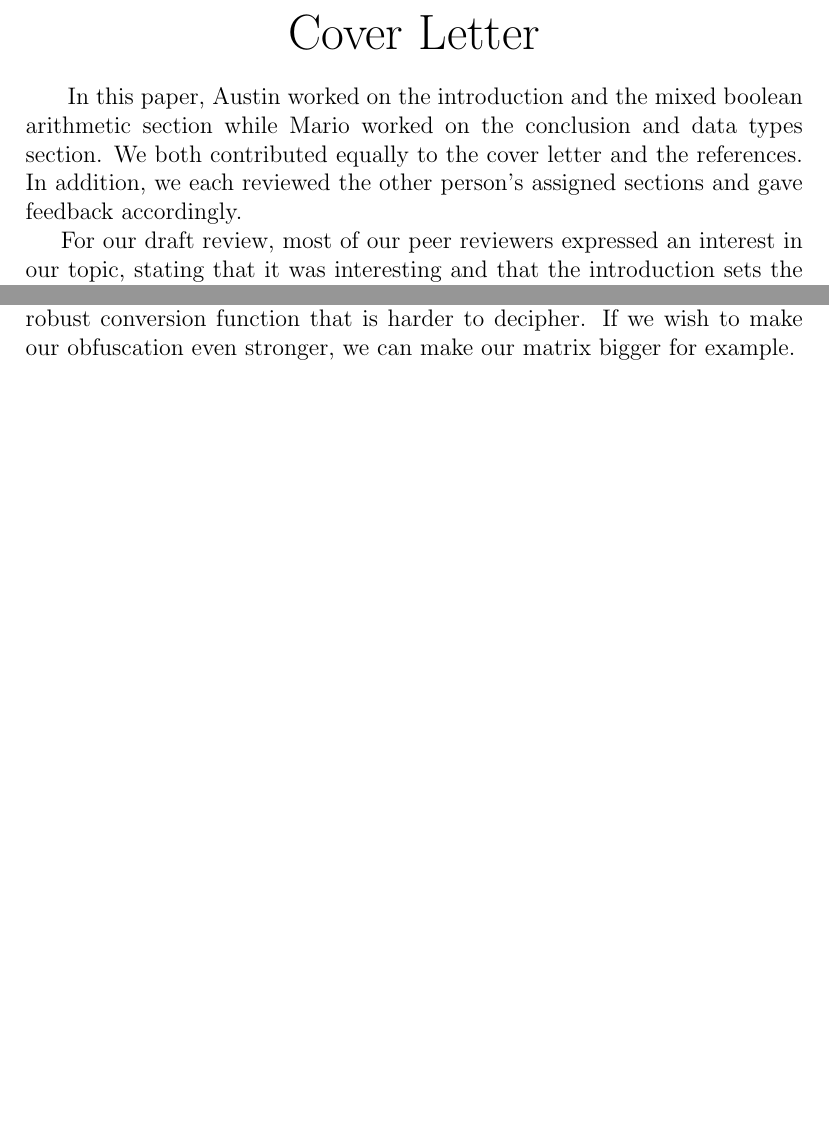
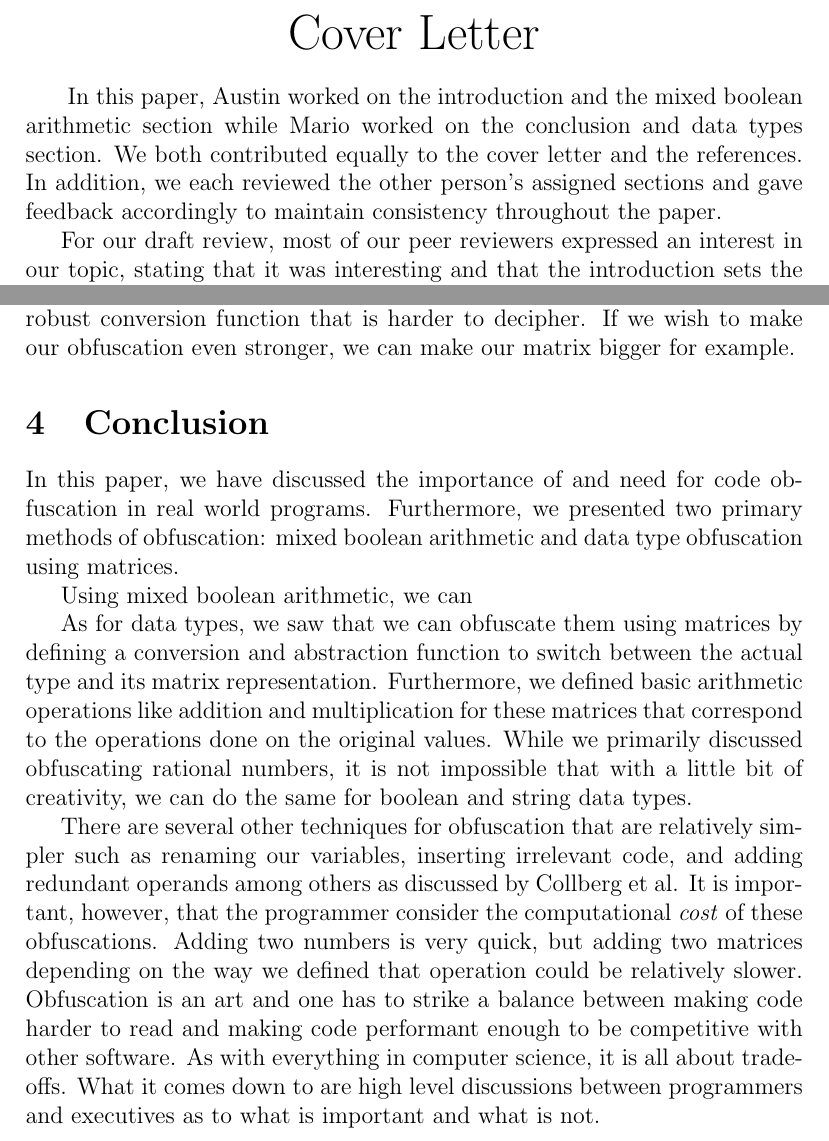
Before and after one commit to ac1dbyte/s22-math22-finalproject, a LaTeX document (final.tex, which reads conclusion.tex, coverletter.tex): two parts of pages 2 and 12 of 13, joined at a grey line, cut so that both start at the same text, the shorter picture padded with empty space. Compiled offline with pdfLaTeX.

Commit message:
Added conclusion

```diff
--- /dev/null
+++ b/conclusion.tex
@@ -0,0 +1,27 @@
+\section{Conclusion}
+In this paper, we have discussed the importance of and need for code
+obfuscation in real world programs. Furthermore, we presented two primary
+methods of obfuscation: mixed boolean arithmetic and data type obfuscation
+using matrices.
+
+Using mixed boolean arithmetic, we can
+
+As for data types, we saw that we can obfuscate them using matrices by defining
+a conversion and abstraction function to switch between the actual type and its
+matrix representation. Furthermore, we defined basic arithmetic operations like
+addition and multiplication for these matrices that correspond to the
+operations done on the original values. While we primarily discussed
+obfuscating rational numbers, it is not impossible that with a little bit of
+creativity, we can do the same for boolean and string data types.
+
+There are several other techniques for obfuscation that are relatively simpler
+such as renaming our variables, inserting irrelevant code, and adding redundant
+operands among others as discussed by Collberg et al. It is important, however,
+that the programmer consider the computational \textit{cost} of these
+obfuscations. Adding two numbers is very quick, but adding two matrices
+depending on the way we defined that operation could be relatively slower.
+Obfuscation is an art and one has to strike a balance between making code
+harder to read and making code performant enough to be competitive with other
+software. As with everything in computer science, it is all about tradeoffs.
+What it comes down to are high level discussions between programmers and
+executives as to what is important and what is not.
--- a/coverletter.tex
+++ b/coverletter.tex
@@ -5,7 +5,7 @@
 mixed boolean arithmetic section while Mario worked on the conclusion and data
 types section. We both contributed equally to the cover letter and the
 references. In addition, we each reviewed the other person's assigned sections
-and gave feedback accordingly.
+and gave feedback accordingly to maintain consistency throughout the paper.
 
 
 For our draft review, most of our peer reviewers expressed
```
Also changed, not shown: final.tex (+1 -0 lines).
